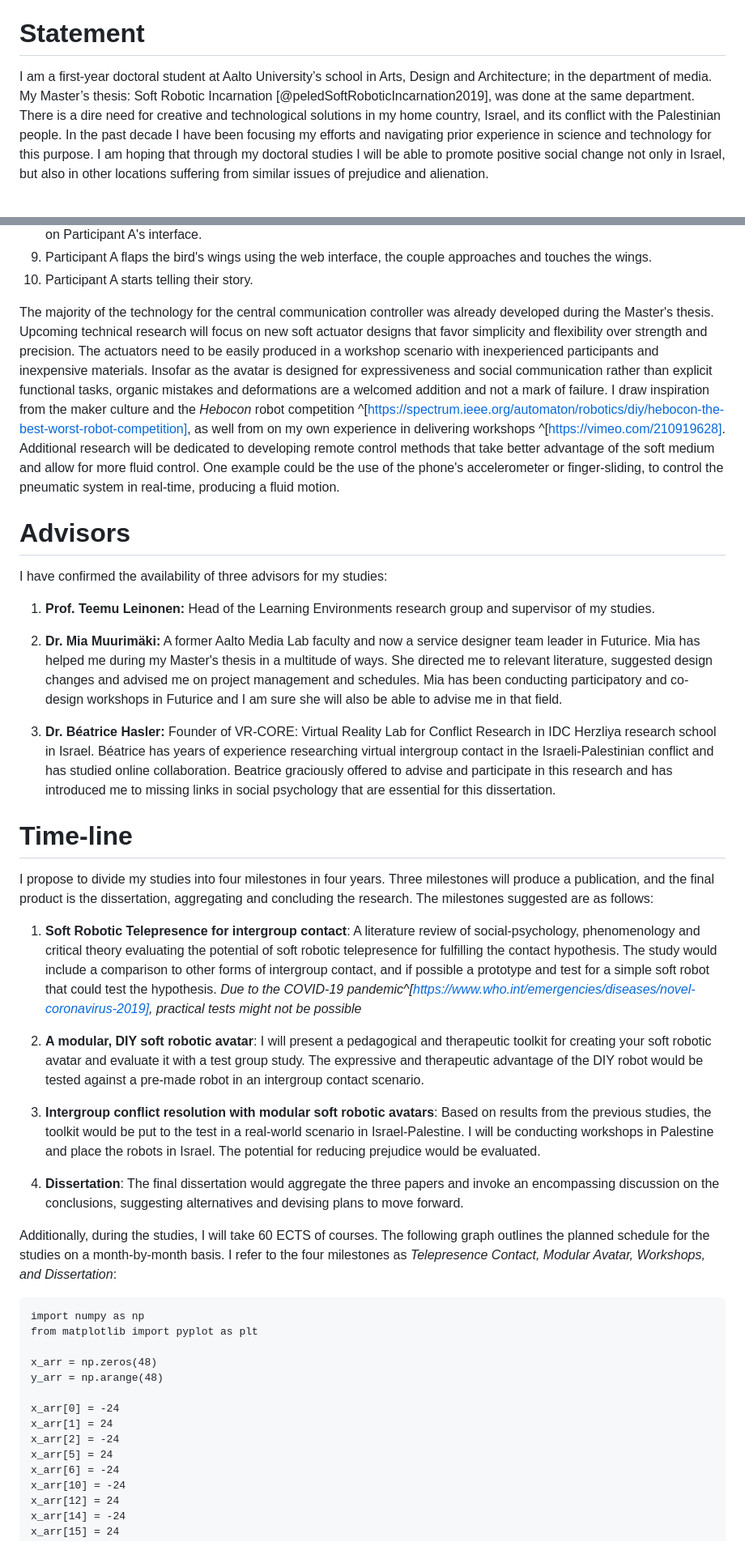
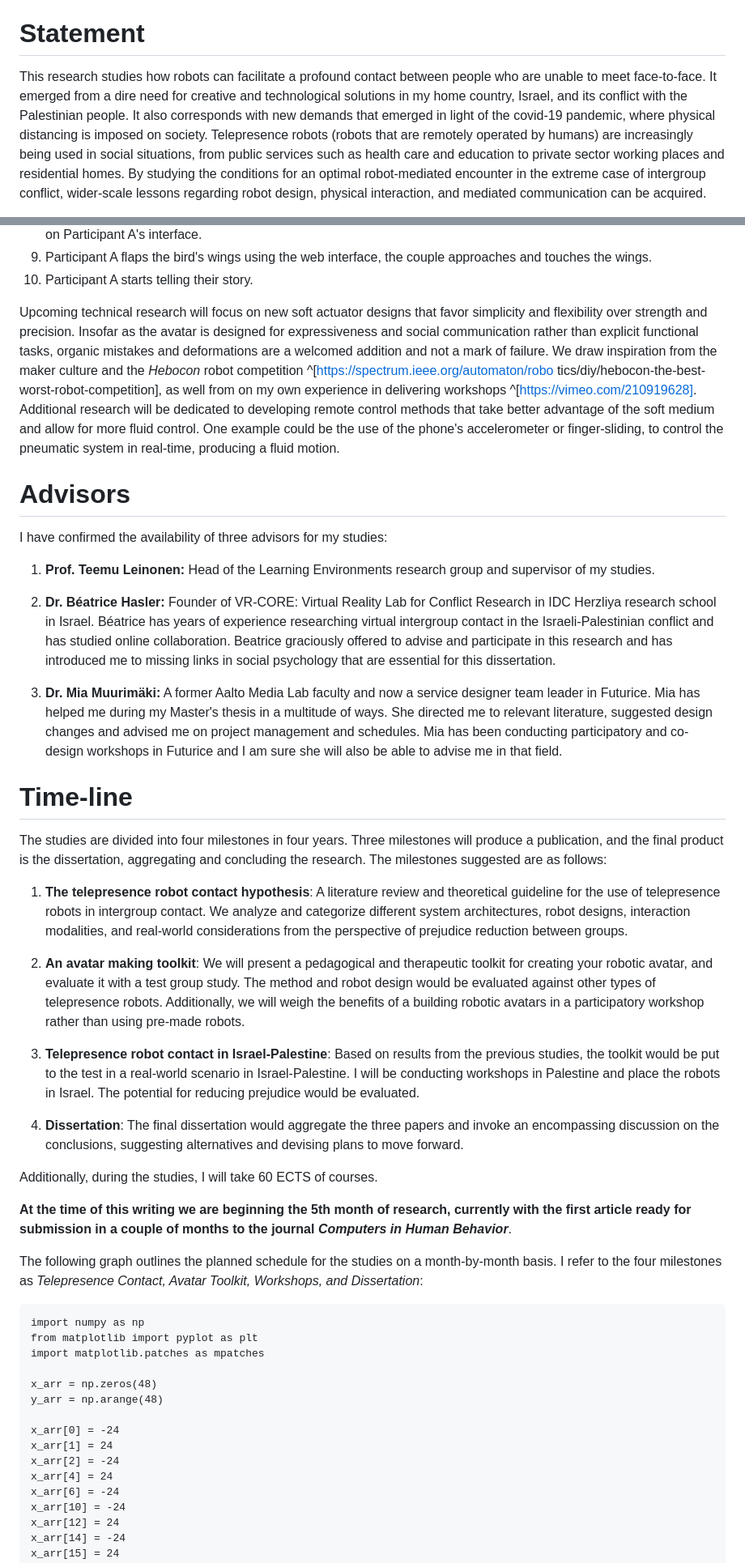
Before and after one commit to Avnerus/phd, a Markdown page: wihurin_research_plan.md, 2 parts joined by grey strips. Shown: that part at 81% size. Drawn GitHub-style.

````diff
--- a/wihurin_research_plan.md
+++ b/wihurin_research_plan.md
@@ -25,5 +25,6 @@ header-includes: |
 \pagebreak
 
 # Statement
-I am a first-year doctoral student at Aalto University’s school in Arts, Design and Architecture; in the department of media. My Master’s thesis: Soft Robotic Incarnation [@peledSoftRoboticIncarnation2019], was done at the same department. There is a dire need for creative and technological solutions in my home country, Israel, and its conflict with the Palestinian people. In the past decade I have been focusing my efforts and navigating prior experience in science and technology  for this purpose. I am hoping that through my doctoral studies I will be able to promote positive social change not only in Israel, but also in other locations suffering from similar issues of prejudice and alienation.
+This research studies how robots can facilitate a profound contact between people who are unable to meet face-to-face. It emerged from a dire need for creative and technological solutions in my home country, Israel, and its conflict with the Palestinian people. It also corresponds with new demands that emerged in light of the covid-19 pandemic, where physical distancing is imposed on society. Telepresence robots (robots that are remotely operated by humans) are increasingly being used in social situations, from public services such as health care and education to private sector working places and residential homes. By studying the conditions for an optimal robot-mediated encounter in the extreme case of intergroup conflict, wider-scale lessons regarding robot design, physical interaction,
+and mediated communication can be acquired.
 
@@ -71,7 +77,8 @@ To illustrate the process, a use-case scenario is presented as follows:
 9. Participant A flaps the bird's wings using the web interface, the couple approaches and touches the wings.
 10. Participant A starts telling their story.
 
-The majority of the technology for the central communication controller was already developed during the Master's thesis. Upcoming technical research will focus on new soft actuator designs that favor simplicity and flexibility over strength and precision. The actuators need to be easily produced in a workshop scenario with inexperienced participants and inexpensive materials. Insofar as the avatar is designed for expressiveness and social communication rather than explicit functional tasks, organic mistakes and deformations are a welcomed addition and not a mark of failure. I draw inspiration from the maker culture and the _Hebocon_ robot competition ^[https://spectrum.ieee.org/automaton/robotics/diy/hebocon-the-best-worst-robot-competition], as well from on my own experience in delivering workshops ^[https://vimeo.com/210919628]. Additional research will be dedicated to developing remote control methods that take better advantage of the soft medium and allow for more fluid control. One example could be the use of the phone's accelerometer or finger-sliding, to control the pneumatic system in real-time, producing a fluid motion.
+Upcoming technical research will focus on new soft actuator designs that favor simplicity and flexibility over strength and precision. Insofar as the avatar is designed for expressiveness and social communication rather than explicit functional tasks, organic mistakes and deformations are a welcomed addition and not a mark of failure. We draw inspiration from the maker culture and the _Hebocon_ robot competition ^[https://spectrum.ieee.org/automaton/robo
+tics/diy/hebocon-the-best-worst-robot-competition], as well from on my own experience in delivering workshops ^[https://vimeo.com/210919628]. Additional research will be dedicated to developing remote control methods that take better advantage of the soft medium and allow for more fluid control. One example could be the use of the phone's accelerometer or finger-sliding, to control the pneumatic system in real-time, producing a fluid motion.
 
 # Advisors
 
@@ -79,27 +86,32 @@ I have confirmed the availability of three advisors for my studies:
 
 1. **Prof. Teemu Leinonen:** Head of the Learning Environments research group and supervisor of my studies.
 
-2. **Dr. Mia Muurimäki:** A former Aalto Media Lab faculty and now a service designer team leader in Futurice. Mia has helped me during my Master's thesis in a multitude of ways. She directed me to relevant literature, suggested design changes and advised me on project management and schedules. Mia has been conducting participatory and co-design workshops in Futurice and I am sure she will also be able to advise me in that field.
+2. **Dr. Béatrice Hasler:** Founder of VR-CORE: Virtual Reality Lab for Conflict Research in IDC Herzliya research school in Israel. Béatrice has years of experience researching virtual intergroup contact in the Israeli-Palestinian conflict and has studied online collaboration. Beatrice graciously offered to advise and participate in this research and has introduced me to missing links in social psychology that are essential for this dissertation.
 
-3. **Dr. Béatrice Hasler:** Founder of VR-CORE: Virtual Reality Lab for Conflict Research in IDC Herzliya research school in Israel. Béatrice has years of experience researching virtual intergroup contact in the Israeli-Palestinian conflict and has studied online collaboration. Beatrice graciously offered to advise and participate in this research and has introduced me to missing links in social psychology that are essential for this dissertation.
+3. **Dr. Mia Muurimäki:** A former Aalto Media Lab faculty and now a service designer team leader in Futurice. Mia has helped me during my Master's thesis in a multitude of ways. She directed me to relevant literature, suggested design changes and advised me on project management and schedules. Mia has been conducting participatory and co-design workshops in Futurice and I am sure she will also be able to advise me in that field.
 
 # Time-line
 
-I propose to divide my studies into four milestones in four years. Three milestones will produce a publication, and the final product is the dissertation, aggregating and concluding the research. The milestones suggested are as follows:
+The studies are divided into four milestones in four years. Three milestones will produce a publication, and the final product is the dissertation, aggregating and concluding the research. The milestones suggested are as follows:
 
-1. **Soft Robotic Telepresence for intergroup contact**: A literature review of social-psychology, phenomenology and critical theory evaluating the potential of soft robotic telepresence for fulfilling the contact hypothesis. The study would include a comparison to other forms of intergroup contact, and if possible a prototype and test for a simple soft robot that could test the hypothesis. _Due to the COVID-19 pandemic^[https://www.who.int/emergencies/diseases/novel-coronavirus-2019], practical tests might not be possible_
+1. **The telepresence robot contact hypothesis**: A literature review and theoretical guideline for the use of telepresence robots in intergroup contact. We analyze and categorize different system architectures, robot designs, interaction modalities, and real-world considerations from the perspective of prejudice reduction between groups.
 
-2. **A modular, DIY soft robotic avatar**: I will present a pedagogical and therapeutic toolkit for creating your soft robotic avatar and evaluate it with a test group study. The expressive and therapeutic advantage of the DIY robot would be tested against a pre-made robot in an intergroup contact scenario.
+2. **An avatar making toolkit**: We will present a pedagogical and therapeutic toolkit for creating your  robotic avatar, and evaluate it with a test group study. The method and robot design would be evaluated against other types of telepresence robots. Additionally, we will weigh the benefits of a building robotic avatars in a participatory workshop rather than using pre-made robots.
 
-3. **Intergroup conflict resolution with modular soft robotic avatars**: Based on results from the previous studies, the toolkit would be put to the test in a real-world scenario in Israel-Palestine. I will be conducting workshops in Palestine and place the robots in Israel. The potential for reducing prejudice would be evaluated.
+3. **Telepresence robot contact in Israel-Palestine**: Based on results from the previous studies, the toolkit would be put to the test in a real-world scenario in Israel-Palestine. I will be conducting workshops in Palestine and place the robots in Israel. The potential for reducing prejudice would be evaluated.
 
 4. **Dissertation**: The final dissertation would aggregate the three papers and invoke an encompassing discussion on the conclusions, suggesting alternatives and devising plans to move forward.
 
-Additionally, during the studies, I will take 60 ECTS of courses. The following graph outlines the planned schedule for the studies on a month-by-month basis. I refer to the four milestones as _Telepresence Contact, Modular Avatar, Workshops, and Dissertation_:
+Additionally, during the studies, I will take 60 ECTS of courses.
+
+**At the time of this writing we are beginning the 5th month of research, currently  with the first article ready for submission in a couple of months to the journal _Computers in Human Behavior_**.
+
+ The following graph outlines the planned schedule for the studies on a month-by-month basis. I refer to the four milestones as _Telepresence Contact, Avatar Toolkit, Workshops, and Dissertation_:
 
 ```{#fig:timeline .pyplot caption="Research timeline draft" links=false}
 import numpy as np
 from matplotlib import pyplot as plt
+import matplotlib.patches as mpatches
 
 x_arr = np.zeros(48)
 y_arr = np.arange(48)
@@ -107,7 +119,7 @@ y_arr = np.arange(48)
 x_arr[0] = -24
 x_arr[1] = 24
 x_arr[2] = -24
-x_arr[5] = 24
+x_arr[4] = 24
 x_arr[6] = -24
 x_arr[10] = -24
 x_arr[12] = 24
````
Also changed, not shown: other parts of wihurin_research_plan.md (+38 -33 lines), hitodama.png (added), robot_comparison.jpg (added).
